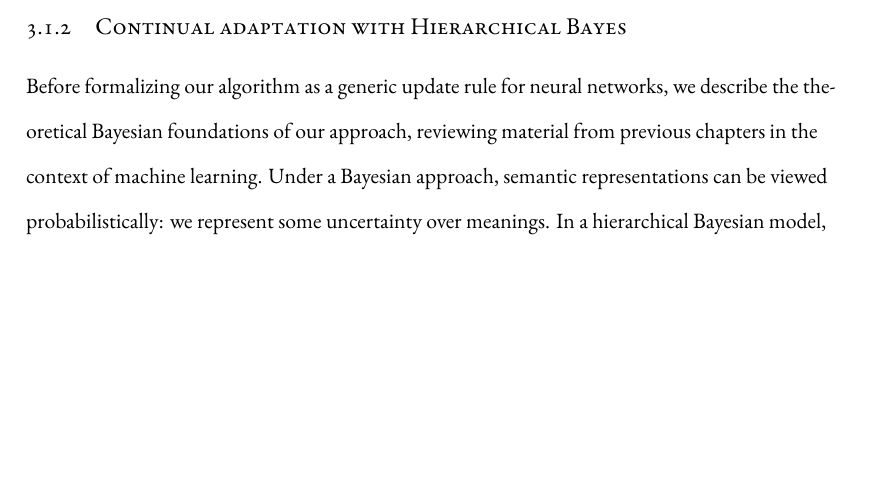
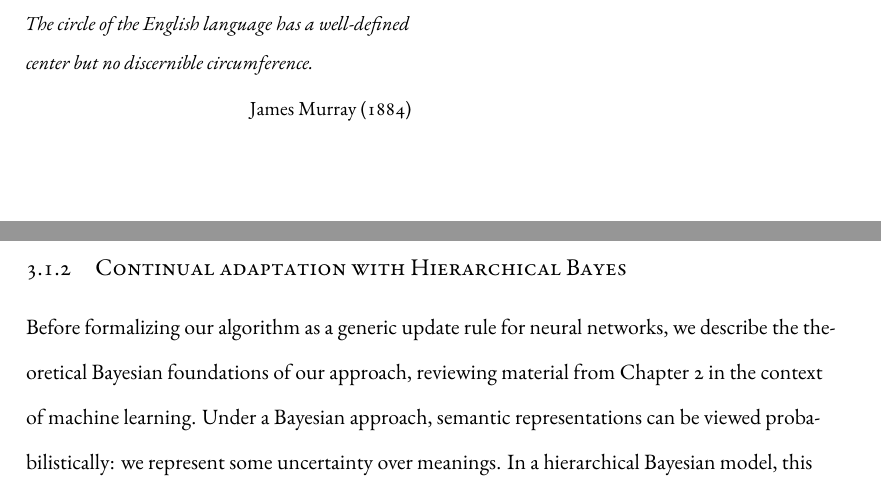
Before and after one commit to hawkrobe/dissertation, a LaTeX thesis (dissertation/dissertation.tex, which reads dissertation/chapters/nn_modeling.tex): part of page 51 of 149 before the commit and two parts of pages 49 and 51 of 149 after it, the two joined at a grey line, cut at the place of the change, the shorter picture padded with empty space. Compiled offline with XeLaTeX; a LaTeX package or settings file that is missing is left out.

Commit message:
make ref to chapter 2

```diff
--- a/dissertation/chapters/nn_modeling.tex
+++ b/dissertation/chapters/nn_modeling.tex
@@ -1,8 +1,8 @@
 %!TEX root = ../dissertation.tex
-%\begin{savequote}[75mm]
-%This is some random quote to start off the chapter.
-%\qauthor{Firstname lastname}
-%\end{savequote}
+\begin{savequote}[75mm]
+The circle of the English language has a well-defined center but no discernible circumference.
+\qauthor{James Murray (1884)}
+\end{savequote}
 
 \chapter{Continuous adaptation for efficient machine communication}
 \graphicspath{{./figures/nn_modeling/}}
@@ -52,7 +52,7 @@ This task is a special case of the more general family of reference games, where
 In a \emph{repeated reference game}, each image in context appears as the target multiple times, allowing us to evaluate how communication about a particular image changes as the speaker and listener build up a shared history.
 
 \subsection{Continual adaptation with Hierarchical Bayes}
-Before formalizing our algorithm as a generic update rule for neural networks, we describe the theoretical Bayesian foundations of our approach, reviewing material from previous chapters in the context of machine learning.
+Before formalizing our algorithm as a generic update rule for neural networks, we describe the theoretical Bayesian foundations of our approach, reviewing material from Chapter 2 in the context of machine learning.
 % \ndg{i generally think of this as the semantics, and a lexicon maps single words to meanings.... you could change or clarify, though i don't feel strongy}
 Under a Bayesian approach, semantic representations can be viewed probabilistically: we represent some uncertainty over meanings.
 %We define the lexicon as a function $\mathcal{L}: (w_n, o_m) \rightarrow \mathbb{R}$, assigning any word-object pair a real-valued meaning according to how well the word $w_n$ applies to the object $o_m$.
```
